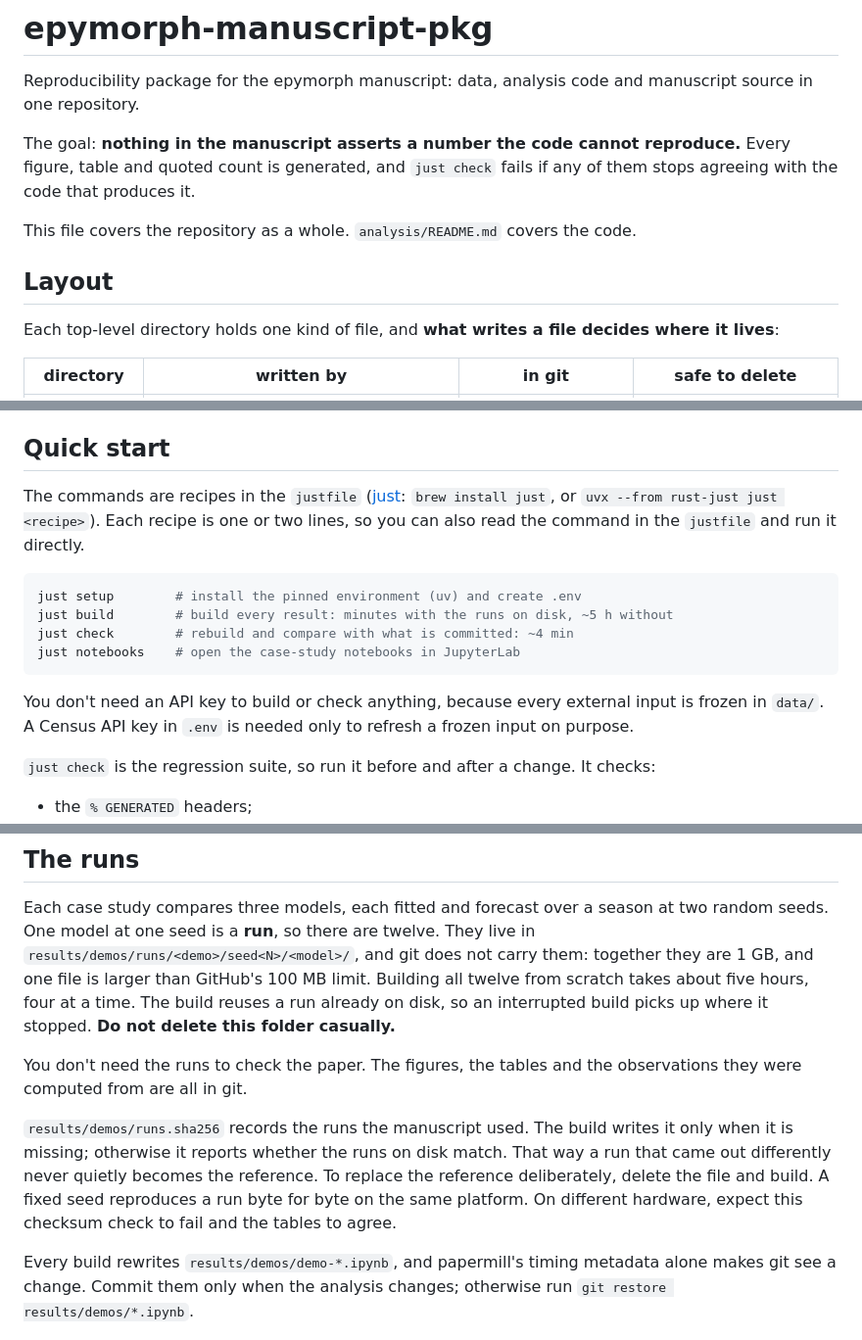
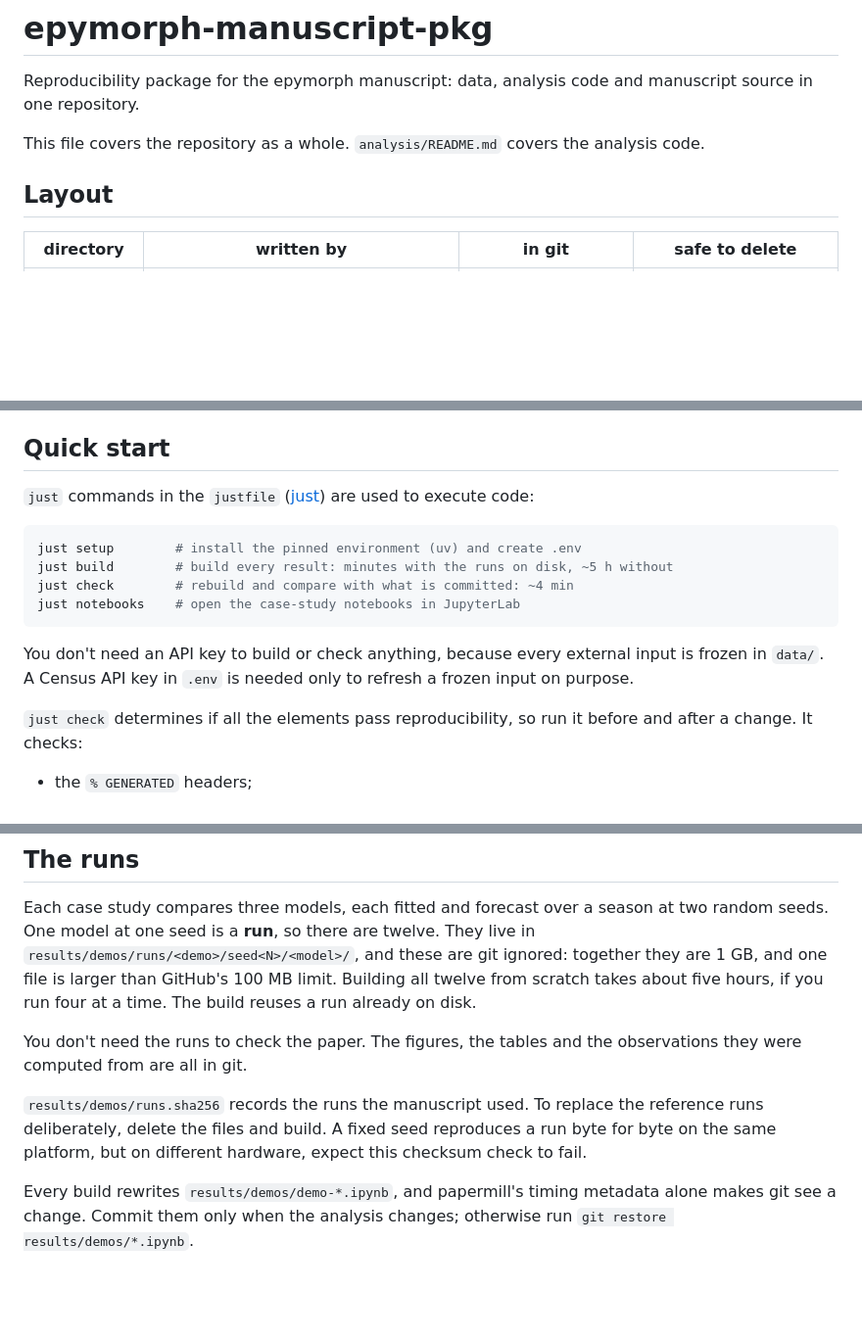
Before and after one commit to NAU-CCL/epymorph-manuscript-pkg, a Markdown page: README.md, 3 parts joined by grey strips. Shown at 98% size. Rendered like a GitHub page; blank space fills up the shorter version.

Commit message:
minor edits to overall project README

````diff
--- a/README.md
+++ b/README.md
@@ -3,16 +3,10 @@
 Reproducibility package for the epymorph manuscript: data, analysis code and manuscript
 source in one repository.
 
-The goal: **nothing in the manuscript asserts a number the code cannot reproduce.** Every
-figure, table and quoted count is generated, and `just check` fails if any of them stops
-agreeing with the code that produces it.
-
-This file covers the repository as a whole. `analysis/README.md` covers the code.
+This file covers the repository as a whole. `analysis/README.md` covers the analysis code.
 
 ## Layout
 
-Each top-level directory holds one kind of file, and **what writes a file decides where it
-lives**:
 
 | directory | written by | in git | safe to delete |
 |---|---|---|---|
@@ -46,9 +40,7 @@ header, and `just check` fails if one is missing.
 
 ## Quick start
 
-The commands are recipes in the `justfile` ([just](https://just.systems):
-`brew install just`, or `uvx --from rust-just just <recipe>`). Each recipe is one or two
-lines, so you can also read the command in the `justfile` and run it directly.
+`just` commands in the `justfile` ([just](https://just.systems)) are used to execute code:
 
 ```bash
 just setup        # install the pinned environment (uv) and create .env
@@ -61,7 +53,7 @@ You don't need an API key to build or check anything, because every external inp
 frozen in `data/`. A Census API key in `.env` is needed only to refresh a frozen input on
 purpose.
 
-`just check` is the regression suite, so run it before and after a change. It checks:
+`just check` determines if all the elements pass reproducibility, so run it before and after a change. It checks:
 
 - the `% GENERATED` headers;
 - the literature search's eight checks, including that every count the manuscript quotes
@@ -77,20 +69,16 @@ The last two are skipped, with a message, when the runs are missing.
 
 Each case study compares three models, each fitted and forecast over a season at two
 random seeds. One model at one seed is a **run**, so there are twelve. They live in
-`results/demos/runs/<demo>/seed<N>/<model>/`, and git does not carry them: together they
+`results/demos/runs/<demo>/seed<N>/<model>/`, and these are git ignored: together they
 are 1 GB, and one file is larger than GitHub's 100 MB limit. Building all twelve from
-scratch takes about five hours, four at a time. The build reuses a run already on disk, so
-an interrupted build picks up where it stopped. **Do not delete this folder casually.**
+scratch takes about five hours, if you run four at a time. The build reuses a run already on disk.
 
 You don't need the runs to check the paper. The figures, the tables and the observations
 they were computed from are all in git.
 
-`results/demos/runs.sha256` records the runs the manuscript used. The build writes it only
-when it is missing; otherwise it reports whether the runs on disk match. That way a run
-that came out differently never quietly becomes the reference. To replace the reference
-deliberately, delete the file and build. A fixed seed reproduces a run byte for byte on
-the same platform. On different hardware, expect this checksum check to fail and the
-tables to agree.
+`results/demos/runs.sha256` records the runs the manuscript used. To replace the reference runs
+deliberately, delete the files and build. A fixed seed reproduces a run byte for byte on
+the same platform, but on different hardware, expect this checksum check to fail.
 
 Every build rewrites `results/demos/demo-*.ipynb`, and papermill's timing metadata alone
 makes git see a change. Commit them only when the analysis changes; otherwise run
````
